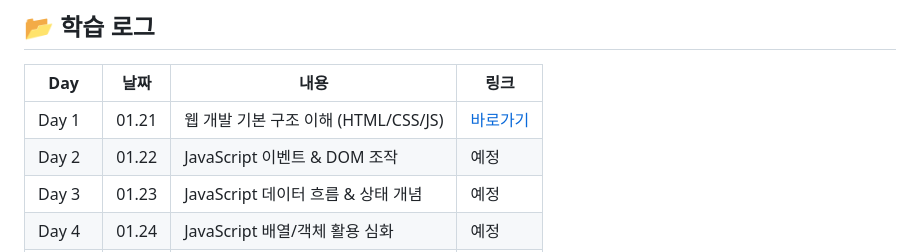
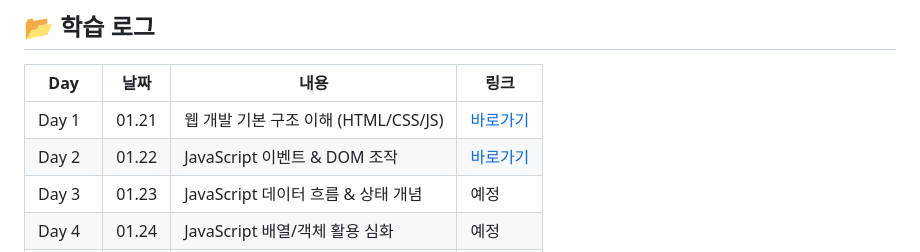
Before and after one commit to Uhsoo02/Front_Study, a Markdown page: README.md, the part around the change. Drawn GitHub-style.

Commit message:
Update link for Day 2 in README.md

```diff
--- a/README.md
+++ b/README.md
@@ -52,7 +52,7 @@ React 컴포넌트 구조와 API 연동까지 단계적으로 학습한다.
 | Day | 날짜 | 내용 | 링크 |
 |----|----|----|----|
 | Day 1 | 01.21 | 웹 개발 기본 구조 이해 (HTML/CSS/JS) | [바로가기](./day1) |
-| Day 2 | 01.22 | JavaScript 이벤트 & DOM 조작 | 예정 |
+| Day 2 | 01.22 | JavaScript 이벤트 & DOM 조작 | [바로가기](./day2) |
 | Day 3 | 01.23 | JavaScript 데이터 흐름 & 상태 개념 | 예정 |
 | Day 4 | 01.24 | JavaScript 배열/객체 활용 심화 | 예정 |
 | Day 5 | 01.25 | JavaScript 미니 실습 (카드/리스트) | 예정 |
```
